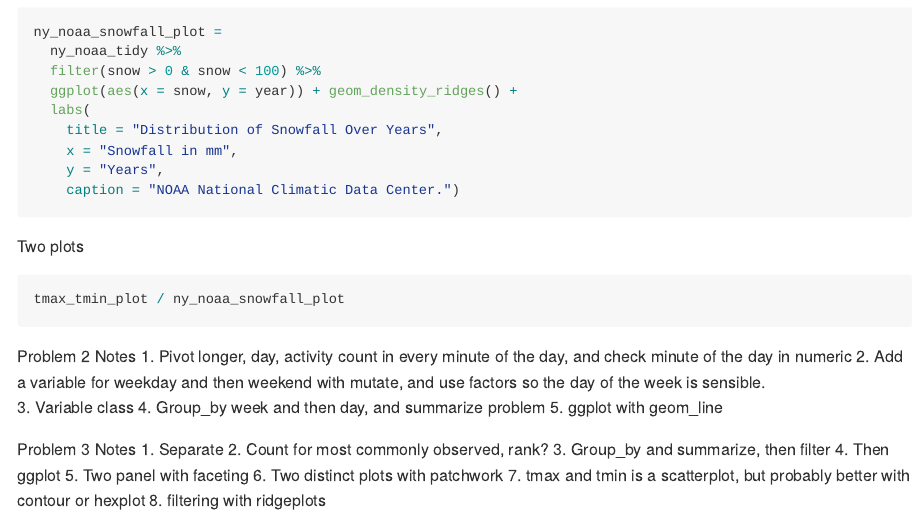
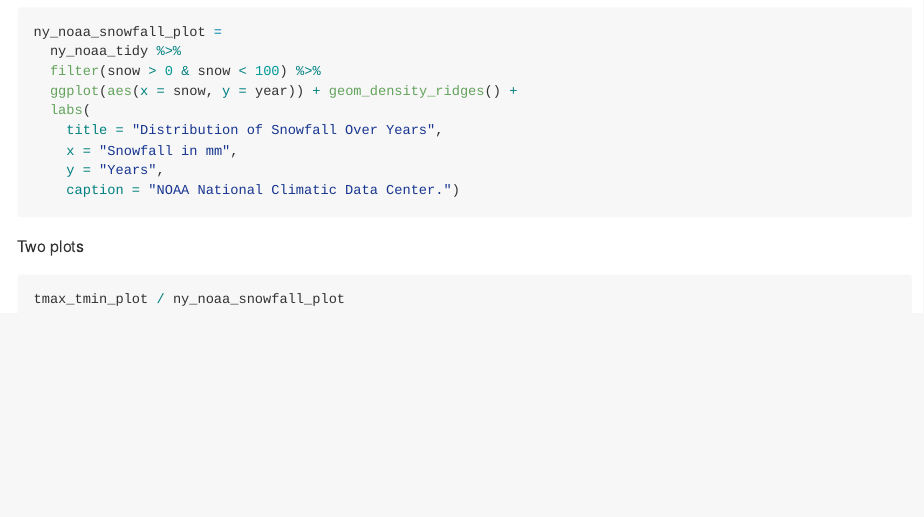
Before and after one commit to aabramov90/p8105_hw3_aa3832, an R Markdown document (p8105_hw3_aa3832.Rmd): the page in a window 1100 px wide, from 7260 px down. Rendered offline with R 4.5, knitr and Pandoc, with nearby package versions; the code chunks are not run, so their results and figures are left out.

Commit message:
final touches

````diff
--- a/p8105_hw3_aa3832.Rmd
+++ b/p8105_hw3_aa3832.Rmd
@@ -352,20 +352,3 @@ Two plots
 ```{r}
 tmax_tmin_plot / ny_noaa_snowfall_plot
 ```
-
-Problem 2 Notes
-1.  Pivot longer, day, activity count in every minute of the day, and check minute of the day in numeric
-2.  Add a variable for weekday and then weekend with mutate, and use factors so the day of the week is sensible.
-3.  Variable class
-4.  Group_by week and then day, and summarize problem
-5.  ggplot with geom_line
-
-Problem 3 Notes
-1.  Separate
-2.  Count for most commonly observed, rank?
-3.  Group_by and summarize, then filter
-4.  Then ggplot
-5.  Two panel with faceting
-6. Two distinct plots with patchwork
-7.  tmax and tmin is a scatterplot, but probably better with contour or hexplot
-8.  filtering with ridgeplots
````
Also changed, not shown: p8105_hw3_aa3832.md.
